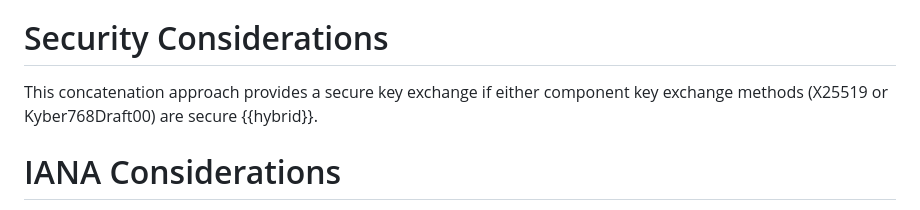
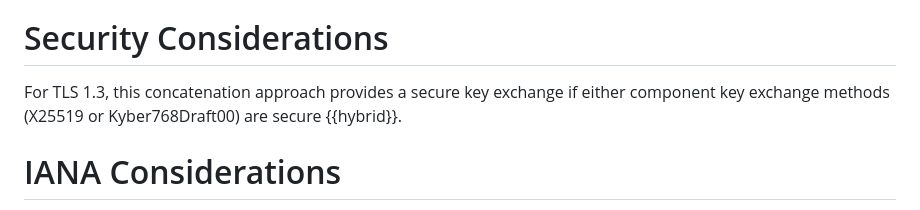
Before and after one commit to bwesterb/draft-westerbaan-tls-xyber768d00, a Markdown page: draft-tls-westerbaan-xyber768d00.md, the part around the change. Rendered like a GitHub page.

Commit message:
Be more specific about security

```diff
--- a/draft-tls-westerbaan-xyber768d00.md
+++ b/draft-tls-westerbaan-xyber768d00.md
@@ -113,9 +113,9 @@ The shared secret is calculated as the concatenation of
 
 # Security Considerations
 
-This concatenation approach provides a secure key exchange if either
-    component key exchange methods (X25519 or Kyber768Draft00)
-    are secure {{hybrid}}.
+For TLS 1.3, this concatenation approach provides a secure key
+    exchange if either component key exchange methods (X25519
+    or Kyber768Draft00) are secure {{hybrid}}.
 
 
 # IANA Considerations
```
